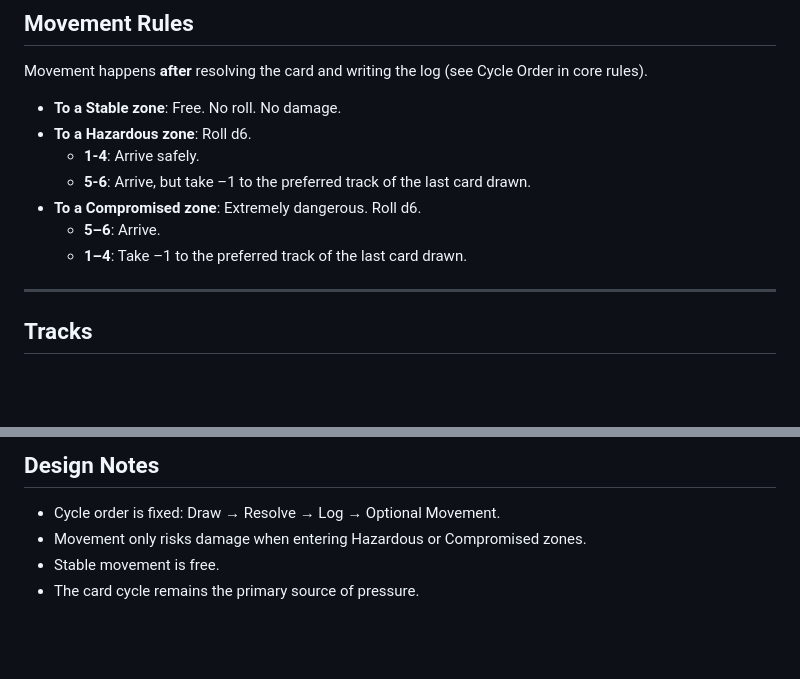
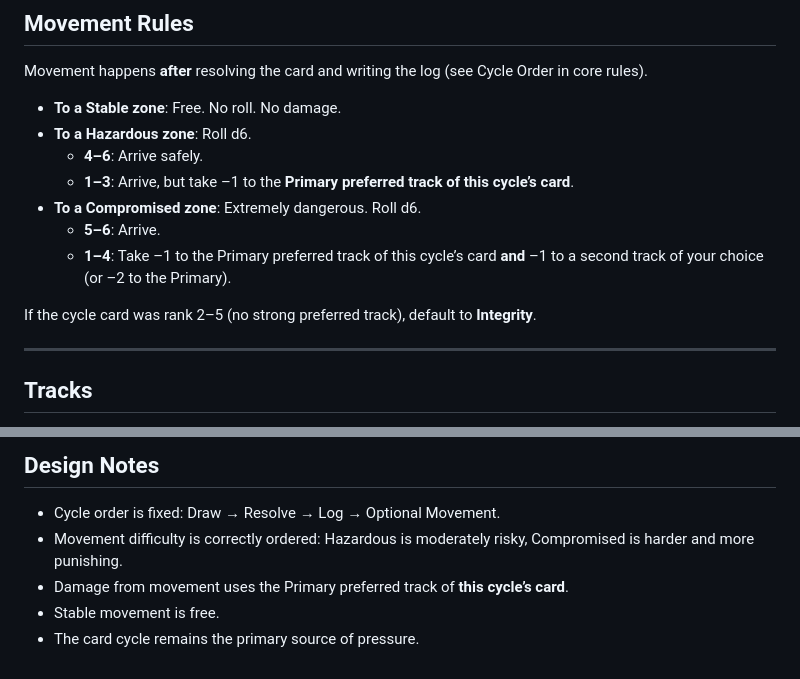
Before and after one commit to theoryderailed/derelict-, a Markdown page: MODULE-01.md, 2 parts joined by grey strips. GitHub-like rendering; blank space fills up the shorter version.

Commit message:
Sync MODULE-01.md with latest CS Orpheus content

```diff
--- a/MODULE-01.md
+++ b/MODULE-01.md
@@ -89,11 +89,13 @@ Movement happens **after** resolving the card and writing the log (see Cycle Ord
 
 - **To a Stable zone**: Free. No roll. No damage.
 - **To a Hazardous zone**: Roll d6.
-  - **1-4**: Arrive safely.
-  - **5-6**: Arrive, but take –1 to the preferred track of the last card drawn.
+  - **4–6**: Arrive safely.
+  - **1–3**: Arrive, but take –1 to the **Primary preferred track of this cycle’s card**.
 - **To a Compromised zone**: Extremely dangerous. Roll d6.
   - **5–6**: Arrive.
-  - **1–4**: Take –1 to the preferred track of the last card drawn.
+  - **1–4**: Take –1 to the Primary preferred track of this cycle’s card **and** –1 to a second track of your choice (or –2 to the Primary).
+
+If the cycle card was rank 2–5 (no strong preferred track), default to **Integrity**.
 
 ---
 
@@ -288,6 +290,7 @@ All other rules still apply. This adds setup time and is recommended only after
 ## Design Notes
 
 - Cycle order is fixed: Draw → Resolve → Log → Optional Movement.
-- Movement only risks damage when entering Hazardous or Compromised zones.
+- Movement difficulty is correctly ordered: Hazardous is moderately risky, Compromised is harder and more punishing.
+- Damage from movement uses the Primary preferred track of **this cycle’s card**.
 - Stable movement is free.
 - The card cycle remains the primary source of pressure.
```
